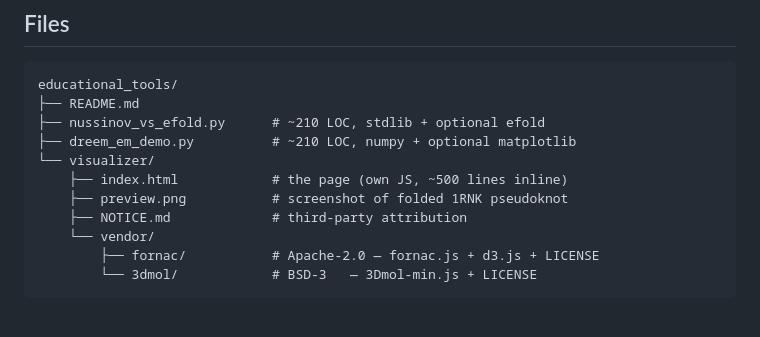
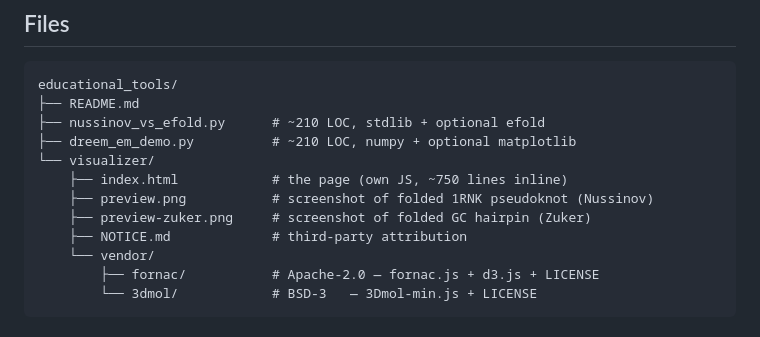
Before and after one commit to r-sayar/rna-folding-edu, a Markdown page: README.md, the part around the change printed below. GitHub-like rendering.

```diff
--- a/README.md
+++ b/README.md
@@ -139,8 +162,9 @@ educational_tools/
 ├── nussinov_vs_efold.py      # ~210 LOC, stdlib + optional efold
 ├── dreem_em_demo.py          # ~210 LOC, numpy + optional matplotlib
 └── visualizer/
-    ├── index.html            # the page (own JS, ~500 lines inline)
-    ├── preview.png           # screenshot of folded 1RNK pseudoknot
+    ├── index.html            # the page (own JS, ~750 lines inline)
+    ├── preview.png           # screenshot of folded 1RNK pseudoknot (Nussinov)
+    ├── preview-zuker.png     # screenshot of folded GC hairpin (Zuker)
     ├── NOTICE.md             # third-party attribution
     └── vendor/
         ├── fornac/           # Apache-2.0 — fornac.js + d3.js + LICENSE
```
Also changed, not shown: other parts of README.md (+32 -9 lines), visualizer/preview-zuker.png (added), 1 other file.
